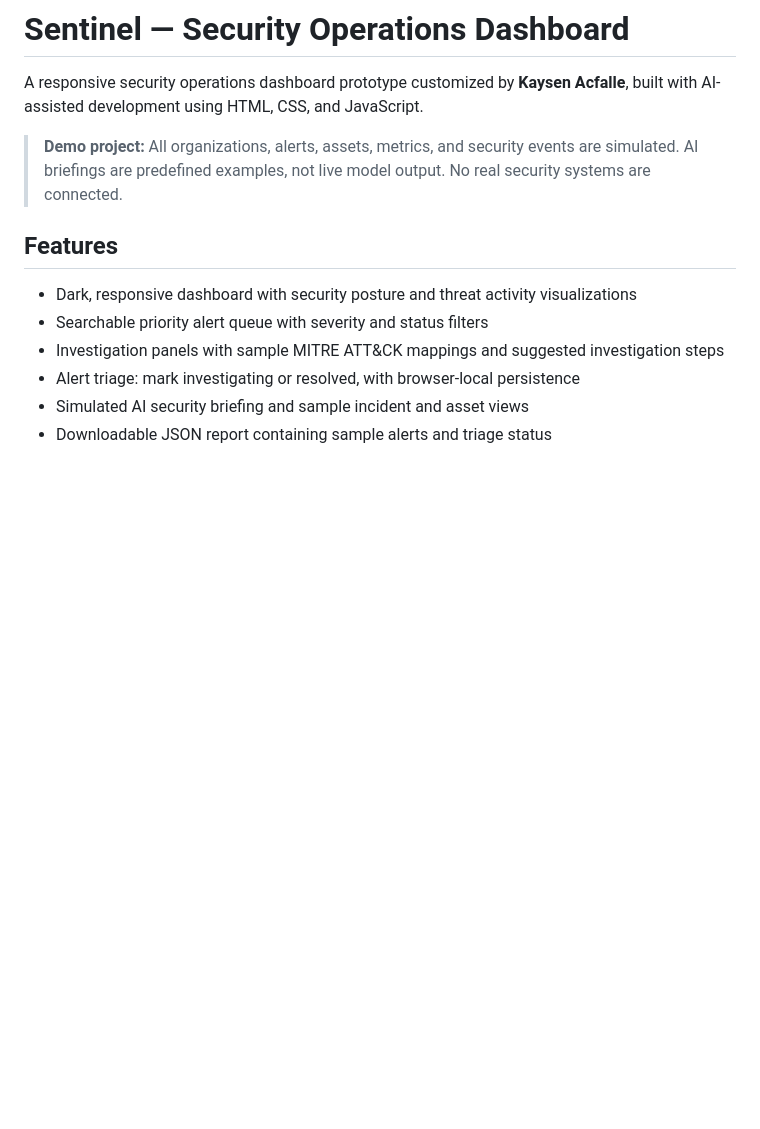
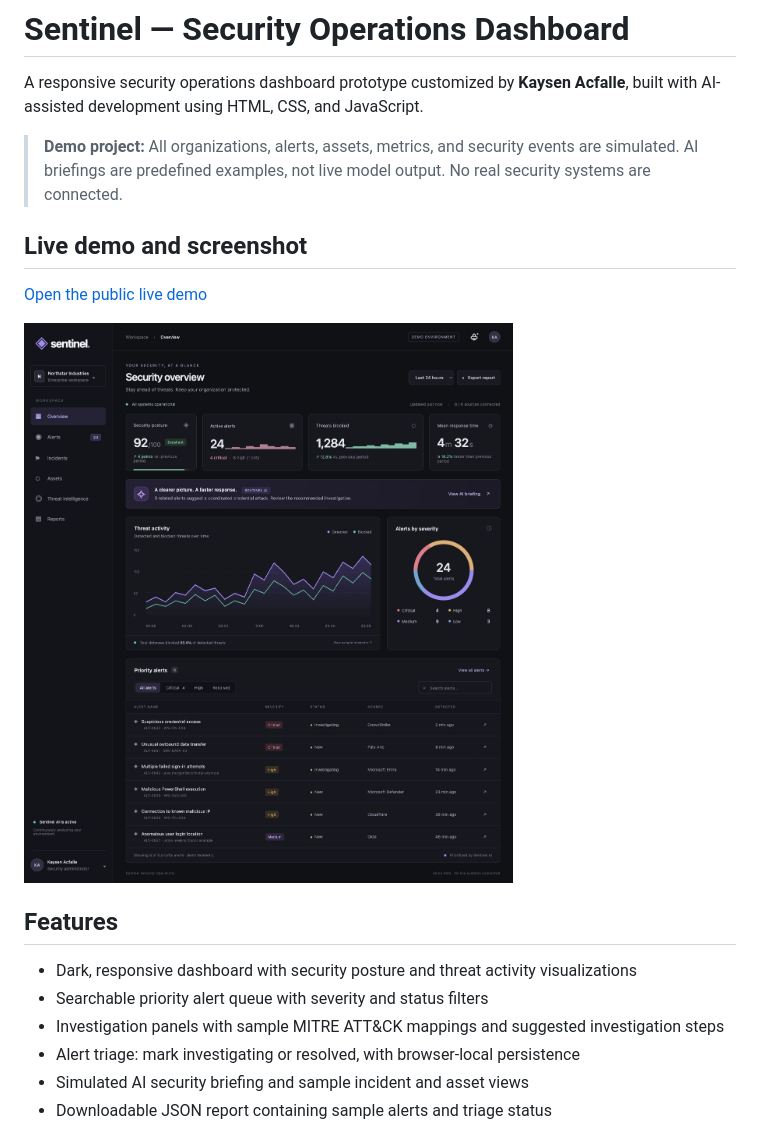
Before and after one commit to kaysenacfalle8/sentinel-security-dashboard, a Markdown page: README.md, the part around the change. Drawn GitHub-style; pictures changed too: assets/sentinel-dashboard.jpg (added); blank space fills up the shorter version.

Commit message:
Add public demo link and dashboard screenshot

```diff
--- a/README.md
+++ b/README.md
@@ -3,6 +3,12 @@
 A responsive security operations dashboard prototype customized by **Kaysen Acfalle**, built with AI-assisted development using HTML, CSS, and JavaScript.
 
 > **Demo project:** All organizations, alerts, assets, metrics, and security events are simulated. AI briefings are predefined examples, not live model output. No real security systems are connected.
+
+## Live demo and screenshot
+
+[Open the public live demo](https://sentinel-security-ops-kaysen.restedbike16.chatgpt.site/)
+
+![Sentinel security dashboard](assets/sentinel-dashboard.jpg)
 
 ## Features
 
```
